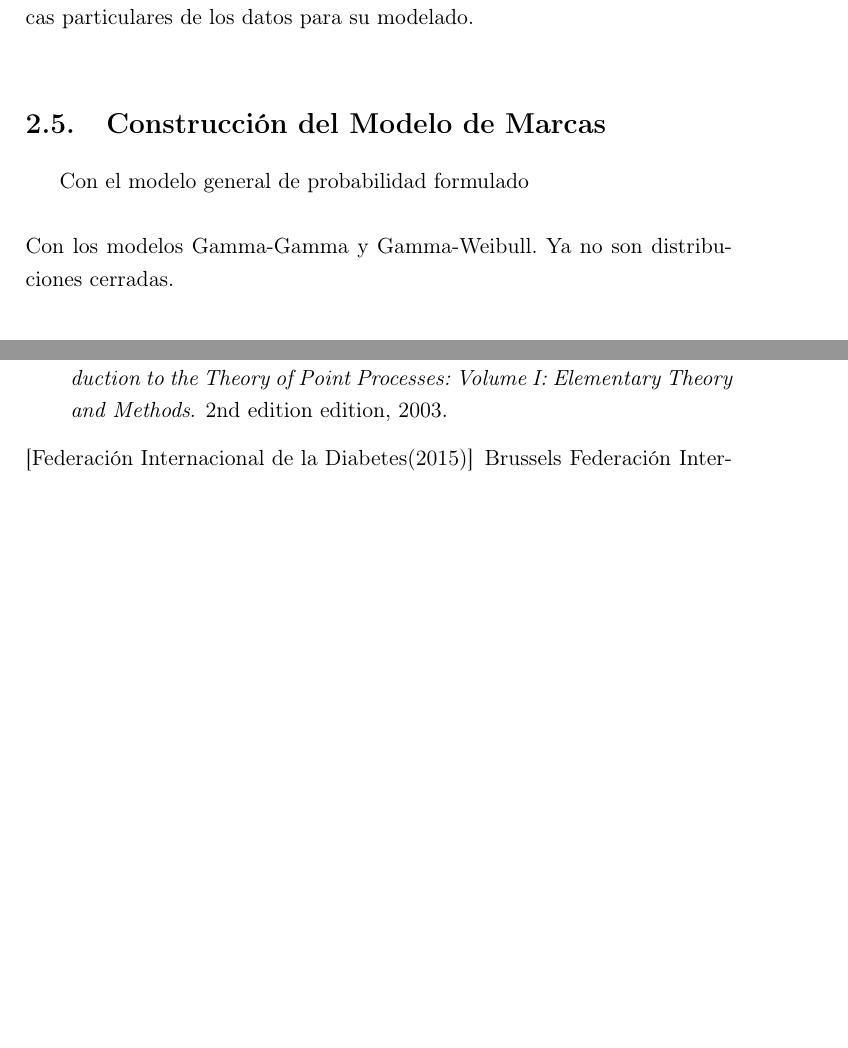
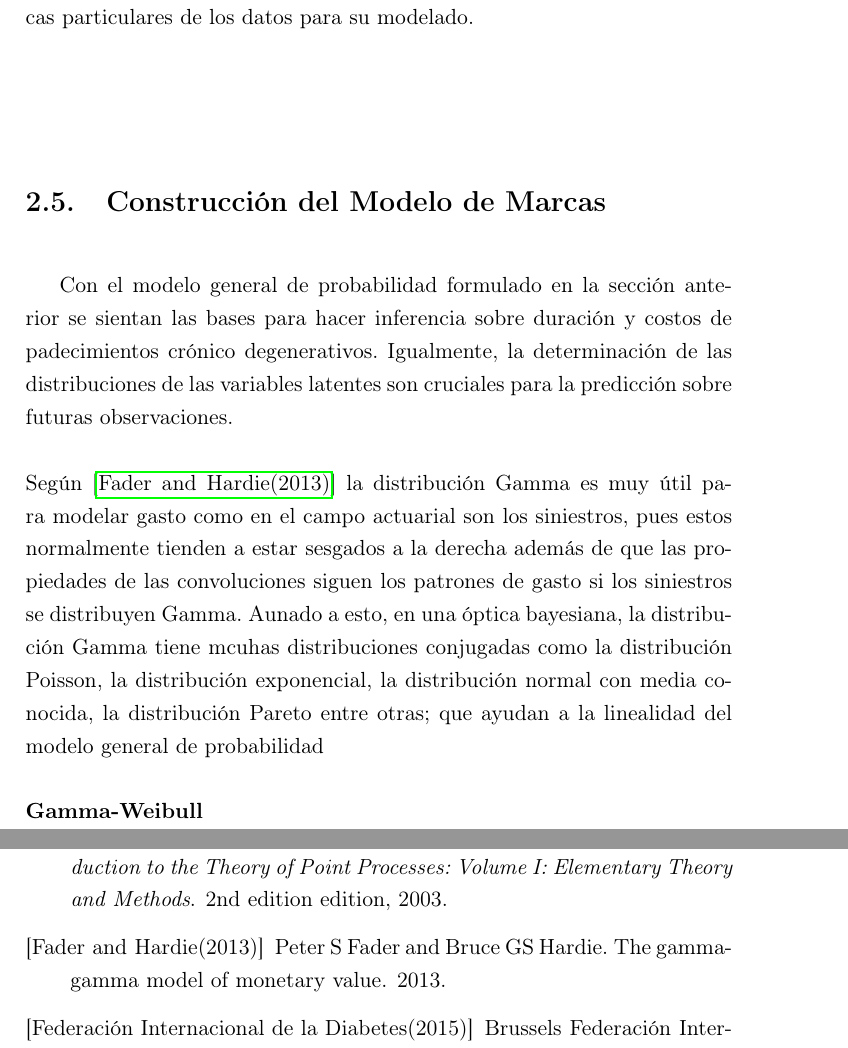
Before and after one commit to AdrianaPAS90/Tesis_APAS, a LaTeX thesis (Capitulos/tesis_itam.tex, which reads Capitulos/Cap2.tex, Capitulos/bib.bib): two parts of pages 18 and 36 of 37 before the commit and two parts of pages 18 and 38 of 39 after it, joined at a grey line, cut so that both start at the same text, the shorter picture padded with empty space. Compiled offline with pdfLaTeX.

Commit message:
Actualización del Cap2 y el documento gral

```diff
--- a/Capitulos/Cap2.tex
+++ b/Capitulos/Cap2.tex
@@ -195,8 +195,10 @@ Este es el modelo general de probabilidad del proceso puntual marcado de las dur
 Es importante notar que la distribuci\'on de las variables latentes es arbitrario, por lo que con este modelo general de probabilidad resta determinar las distribuciones que mejor describan las caracter\'isticas de la relaci\'on entre las variables latentes. En la siguiente secci\'on se relizar\'a una comparaci\'on entre las distintas distribuciones que trabajar\'ian mejor con las caracter\'isticas particulares de los datos para su modelado.\\
 
 \section{Construcci\'on del Modelo de Marcas}
-Con el modelo general de probabilidad formulado\\
+Con el modelo general de probabilidad formulado en la secci\'on anterior se sientan las bases para hacer inferencia sobre duraci\'on y costos de padecimientos cr\'onico degenerativos. Igualmente, la determinaci\'on de las distribuciones de las variables latentes son cruciales para la predicci\'on sobre futuras observaciones.\\
 \\
-Con los modelos Gamma-Gamma y Gamma-Weibull. Ya no son distribuciones cerradas.
+Seg\'un \cite{fader2013gamma} la distribuci\'on Gamma es muy \'util para modelar gasto como en el campo actuarial son los siniestros, pues estos normalmente tienden a estar sesgados a la derecha adem\'as de que las propiedades de las convoluciones siguen los patrones de gasto si los siniestros se distribuyen Gamma. Aunado a esto, en una \'optica bayesiana, la distribuci\'on Gamma tiene mcuhas distribuciones conjugadas como la distribuci\'on Poisson, la distribuci\'on exponencial, la distribuci\'on normal con media conocida, la distribuci\'on Pareto entre otras; que ayudan a la linealidad del modelo general de probabilidad \\
+\\
+\textbf{Gamma-Weibull}
 \section{Discusi\'on}
 ?`Por qu\'e estos modelos son convenientes para modelar los costos de los padecimientos? Procesos Puntuales Marcados con Variables Latentes.
--- a/Capitulos/bib.bib
+++ b/Capitulos/bib.bib
@@ -154,3 +154,9 @@ publisher={Birkhauser},
   year={2002},
   publisher={Wiley Online Library}
 }
+
+@article{fader2013gamma,
+  title={The Gamma-Gamma Model of Monetary Value},
+  author={Fader, Peter S and Hardie, Bruce GS},
+  year={2013}
+}
```
Also changed, not shown: Capitulos/DocumentosLaTex/ITAM_2016.png (added), Capitulos/tesis_itam.bbl (added), Capitulos/tesis_itam.pdf (added), referencias/The Gamma-Gamma Model of Monetary Value.pdf (added), 10 other files.
